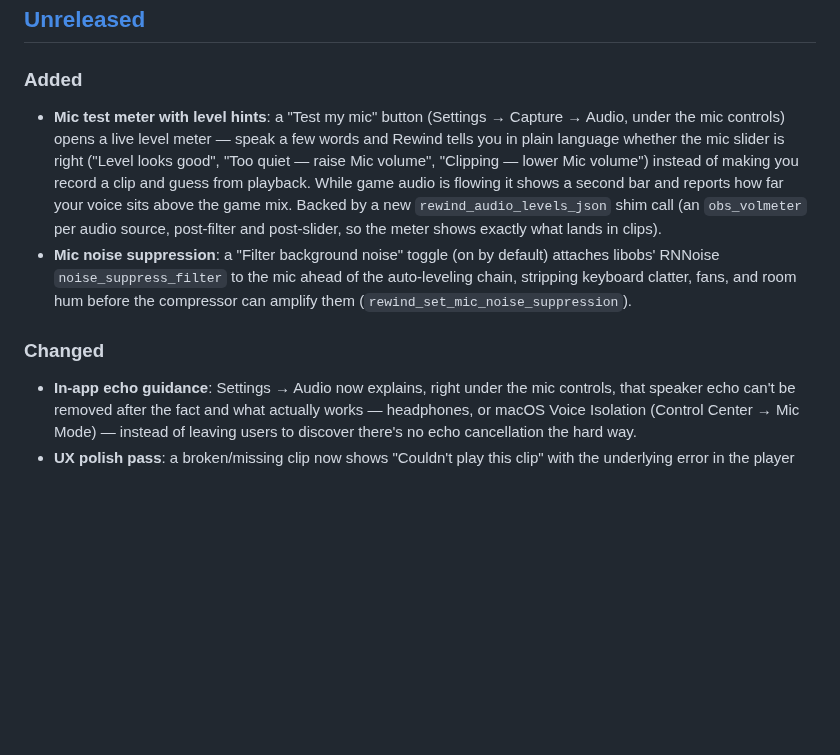
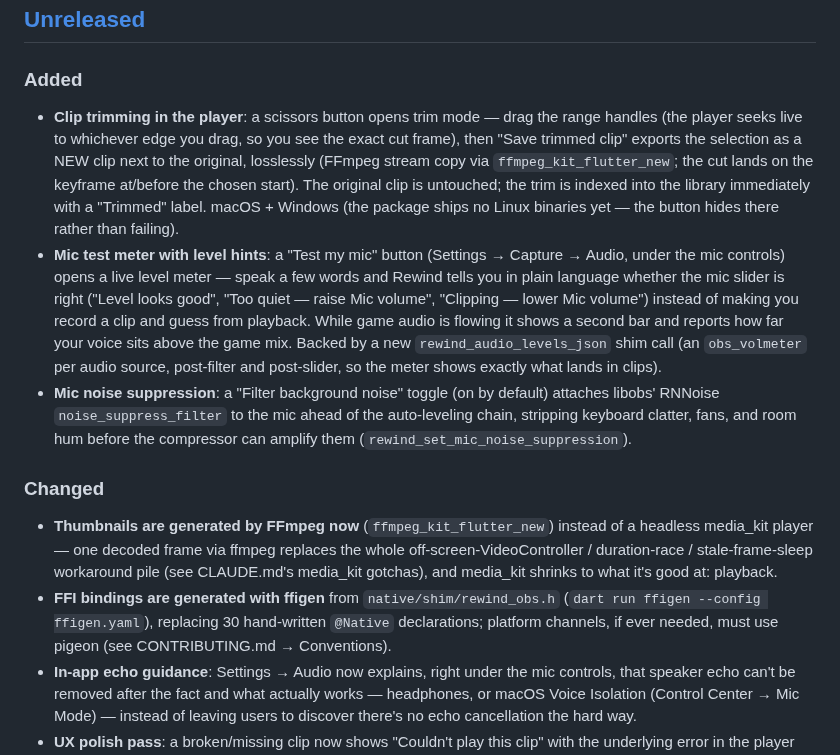
Before and after one commit to abdelaziz-mahdy/rewind, a Markdown page: CHANGELOG.md, the part around the change. GitHub-like rendering; blank space fills up the shorter version.

Commit message:
docs: changelog + roadmap for trimming, FFmpeg thumbnails, ffigen

```diff
--- a/CHANGELOG.md
+++ b/CHANGELOG.md
@@ -7,6 +7,15 @@ All notable changes to Rewind are documented here. Format based on
 ## [Unreleased]
 
 ### Added
+- **Clip trimming in the player**: a scissors button opens trim mode —
+  drag the range handles (the player seeks live to whichever edge you
+  drag, so you see the exact cut frame), then "Save trimmed clip" exports
+  the selection as a NEW clip next to the original, losslessly
+  (FFmpeg stream copy via `ffmpeg_kit_flutter_new`; the cut lands on the
+  keyframe at/before the chosen start). The original clip is untouched;
+  the trim is indexed into the library immediately with a "Trimmed"
+  label. macOS + Windows (the package ships no Linux binaries yet — the
+  button hides there rather than failing).
 - **Mic test meter with level hints**: a "Test my mic" button (Settings →
   Capture → Audio, under the mic controls) opens a live level meter — speak
   a few words and Rewind tells you in plain language whether the mic slider
@@ -24,6 +33,15 @@ All notable changes to Rewind are documented here. Format based on
   (`rewind_set_mic_noise_suppression`).
 
 ### Changed
+- **Thumbnails are generated by FFmpeg now** (`ffmpeg_kit_flutter_new`)
+  instead of a headless media_kit player — one decoded frame via ffmpeg
+  replaces the whole off-screen-VideoController / duration-race /
+  stale-frame-sleep workaround pile (see CLAUDE.md's media_kit gotchas),
+  and media_kit shrinks to what it's good at: playback.
+- **FFI bindings are generated with ffigen** from `native/shim/rewind_obs.h`
+  (`dart run ffigen --config ffigen.yaml`), replacing 30 hand-written
+  `@Native` declarations; platform channels, if ever needed, must use
+  pigeon (see CONTRIBUTING.md → Conventions).
 - **In-app echo guidance**: Settings → Audio now explains, right under the
   mic controls, that speaker echo can't be removed after the fact and what
   actually works — headphones, or macOS Voice Isolation (Control Center →
```
Also changed, not shown: CLAUDE.md (+5 -3 lines), ROADMAP.md (+3 -1 lines).
